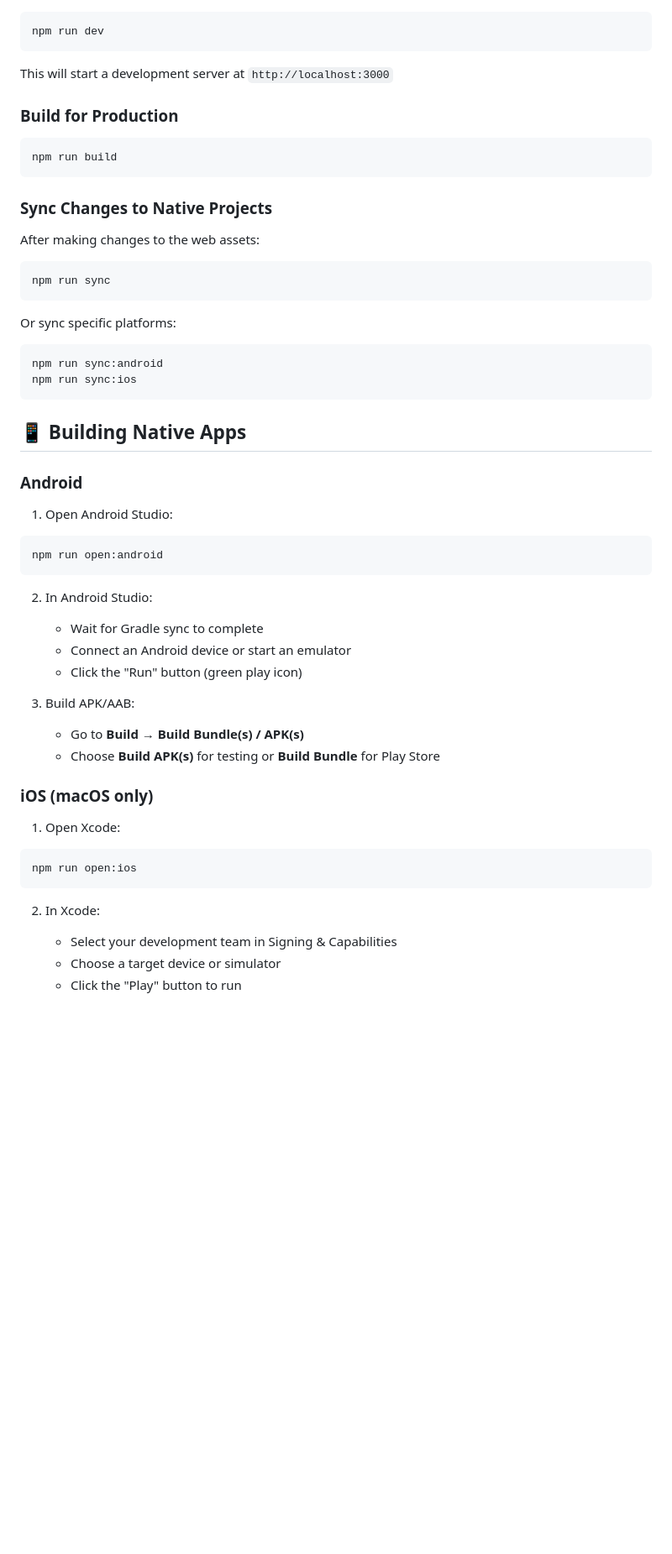
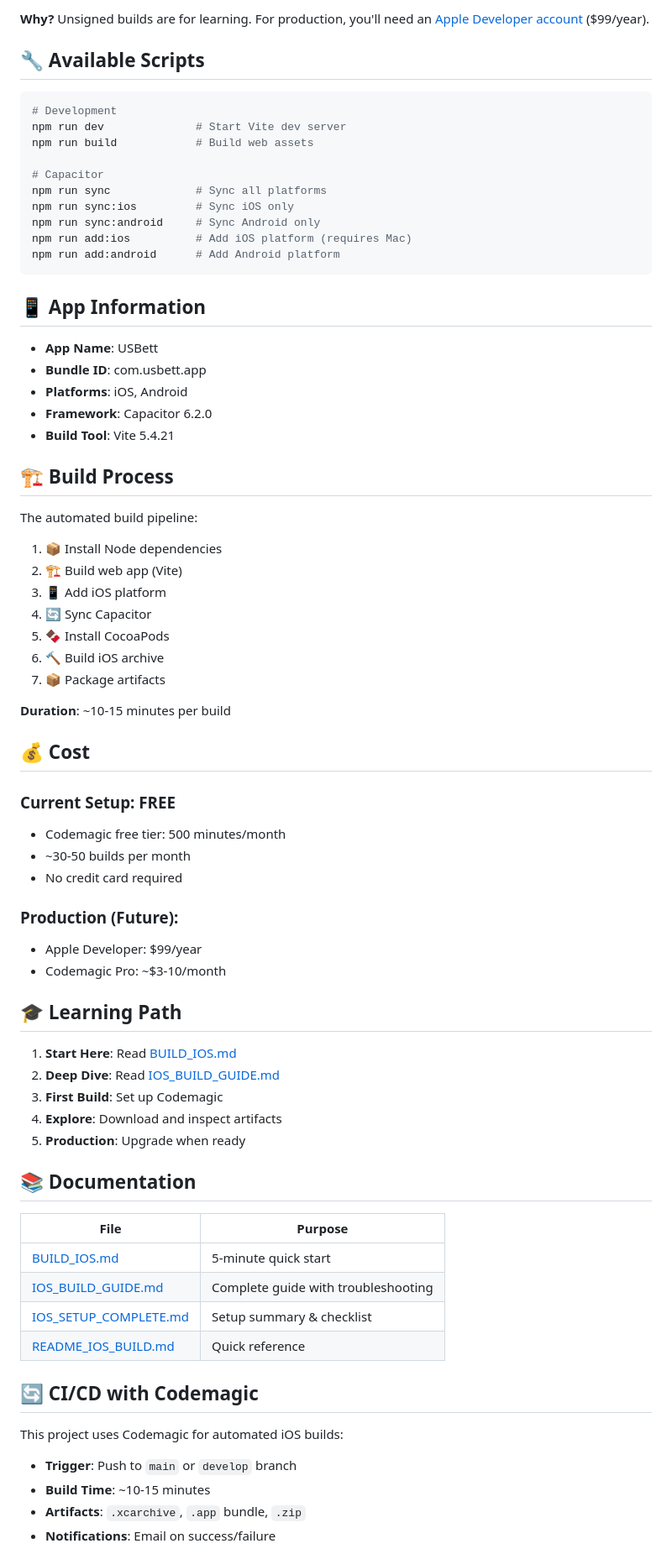
Before and after one commit to 7unicorngaming/ios-app, a Markdown page: README.md, the part around one of its changes. Shown at 84% size. GitHub-like rendering; blank space fills up the shorter version.

Commit message:
Update README with comprehensive setup guide and badges

````diff
--- a/README.md
+++ b/README.md
@@ -61,58 +78,76 @@ npm run sync
+**Why?** Unsigned builds are for learning. For production, you'll need an [Apple Developer account](https://developer.apple.com/programs/) ($99/year).
+
+## 🔧 Available Scripts
 
 ```bash
-npm run dev
+# Development
+npm run dev              # Start Vite dev server
+npm run build            # Build web assets
+
+# Capacitor
+npm run sync             # Sync all platforms
+npm run sync:ios         # Sync iOS only
+npm run sync:android     # Sync Android only
+npm run add:ios          # Add iOS platform (requires Mac)
+npm run add:android      # Add Android platform
 ```
 
-This will start a development server at `http://localhost:3000`
+## 📱 App Information
 
-### Build for Production
+- **App Name**: USBett
+- **Bundle ID**: com.usbett.app
+- **Platforms**: iOS, Android
+- **Framework**: Capacitor 6.2.0
+- **Build Tool**: Vite 5.4.21
 
-```bash
-npm run build
-```
+## 🏗️ Build Process
 
-### Sync Changes to Native Projects
+The automated build pipeline:
 
-After making changes to the web assets:
+1. 📦 Install Node dependencies
+2. 🏗️ Build web app (Vite)
+3. 📱 Add iOS platform
+4. 🔄 Sync Capacitor
+5. 🍫 Install CocoaPods
+6. 🔨 Build iOS archive
+7. 📦 Package artifacts
 
-```bash
-npm run sync
-```
+**Duration**: ~10-15 minutes per build
 
-Or sync specific platforms:
+## 💰 Cost
 
-```bash
-npm run sync:android
-npm run sync:ios
-```
+### Current Setup: **FREE**
+- Codemagic free tier: 500 minutes/month
+- ~30-50 builds per month
+- No credit card required
 
-## 📱 Building Native Apps
+### Production (Future):
+- Apple Developer: $99/year
+- Codemagic Pro: ~$3-10/month
 
-### Android
+## 🎓 Learning Path
 
-1. Open Android Studio:
-```bash
-npm run open:android
-```
+1. **Start Here**: Read [BUILD_IOS.md](BUILD_IOS.md)
+2. **Deep Dive**: Read [IOS_BUILD_GUIDE.md](IOS_BUILD_GUIDE.md)
+3. **First Build**: Set up Codemagic
+4. **Explore**: Download and inspect artifacts
+5. **Production**: Upgrade when ready
 
-2. In Android Studio:
-   - Wait for Gradle sync to complete
-   - Connect an Android device or start an emulator
-   - Click the "Run" button (green play icon)
+## 📚 Documentation
 
-3. Build APK/AAB:
-   - Go to **Build → Build Bundle(s) / APK(s)**
-   - Choose **Build APK(s)** for testing or **Build Bundle** for Play Store
+| File | Purpose |
+|------|---------|
+| [BUILD_IOS.md](BUILD_IOS.md) | 5-minute quick start |
+| [IOS_BUILD_GUIDE.md](IOS_BUILD_GUIDE.md) | Complete guide with troubleshooting |
+| [IOS_SETUP_COMPLETE.md](IOS_SETUP_COMPLETE.md) | Setup summary & checklist |
+| [README_IOS_BUILD.md](README_IOS_BUILD.md) | Quick reference |
 
-### iOS (macOS only)
+## 🔄 CI/CD with Codemagic
 
-1. Open Xcode:
-```bash
-npm run open:ios
-```
+This project uses Codemagic for automated iOS builds:
 
-2. In Xcode:
-   - Select your development team in Signing & Capabilities
-   - Choose a target device or simulator
-   - Click the "Play" button to run
+- **Trigger**: Push to `main` or `develop` branch
+- **Build Time**: ~10-15 minutes
+- **Artifacts**: `.xcarchive`, `.app` bundle, `.zip`
+- **Notifications**: Email on success/failure
 
````
Also changed, not shown: other parts of README.md (+134 -183 lines).
